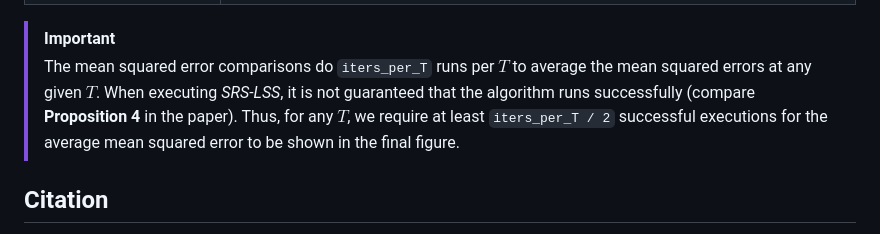
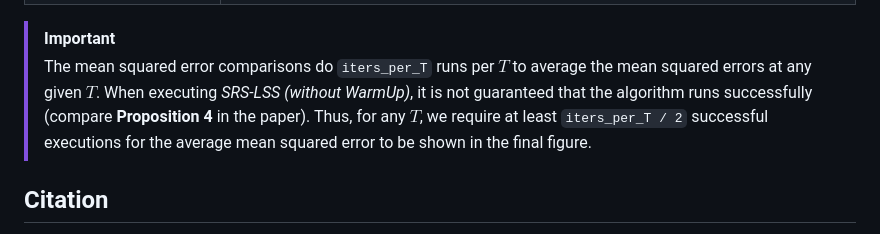
Before and after one commit to tim-pollmann/shapley-least-squares, a Markdown page: README.md, the part around the change. Drawn GitHub-style.

````diff
--- a/README.md
+++ b/README.md
@@ -48,7 +48,7 @@ After installation, run one of the following commands to reproduce the figures f
 | ```show-lss-vs-uks-sampling-probs-comparison``` | Visualizes the sampling distributions *LSS* and *UKS*. |
 
 > [!IMPORTANT]
-> The mean squared error comparisons do ```iters_per_T``` runs per $T$ to average the mean squared errors at any given $T$. When executing *SRS-LSS*, it is not guaranteed that the algorithm runs successfully (compare **Proposition 4** in the paper). Thus, for any $T$, we require at least ```iters_per_T / 2``` successful executions for the average mean squared error to be shown in the final figure.
+> The mean squared error comparisons do ```iters_per_T``` runs per $T$ to average the mean squared errors at any given $T$. When executing *SRS-LSS (without WarmUp)*, it is not guaranteed that the algorithm runs successfully (compare **Proposition 4** in the paper). Thus, for any $T$, we require at least ```iters_per_T / 2``` successful executions for the average mean squared error to be shown in the final figure.
 
 ## Citation
 
````
